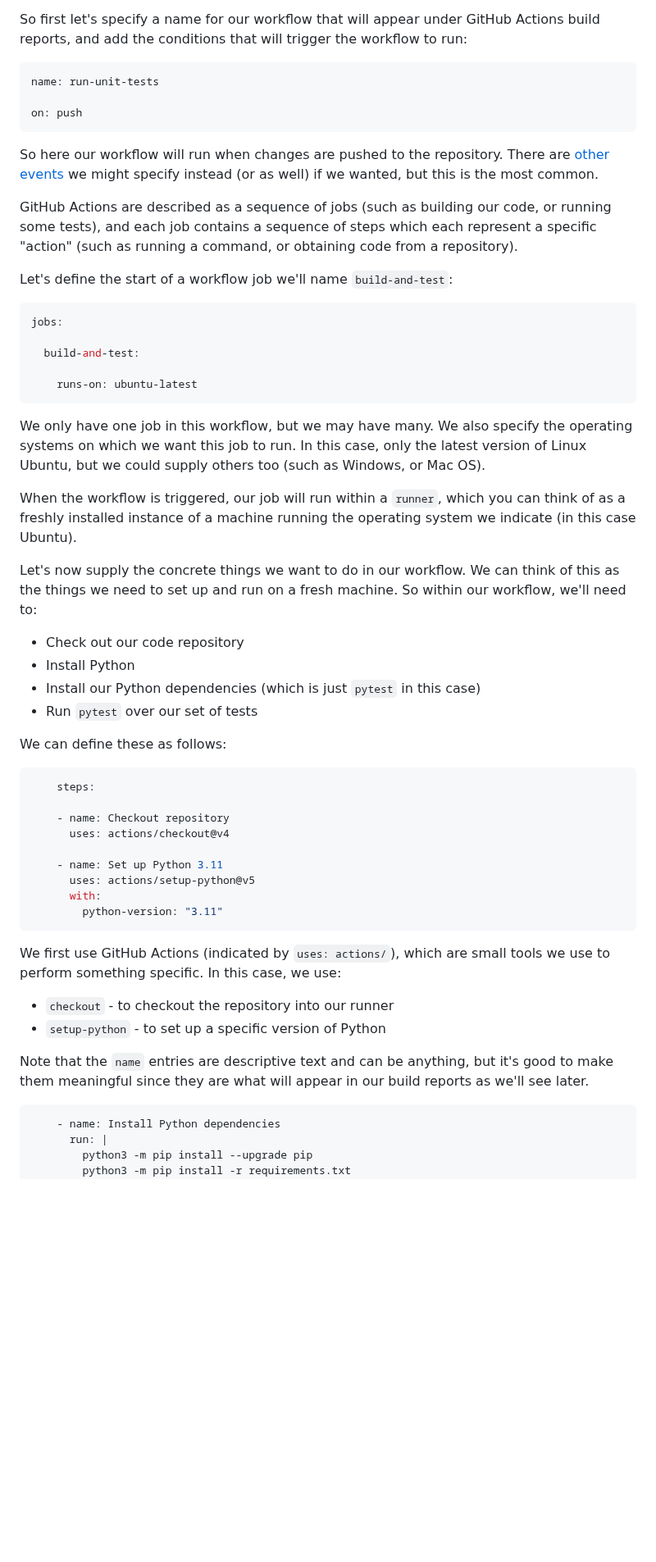
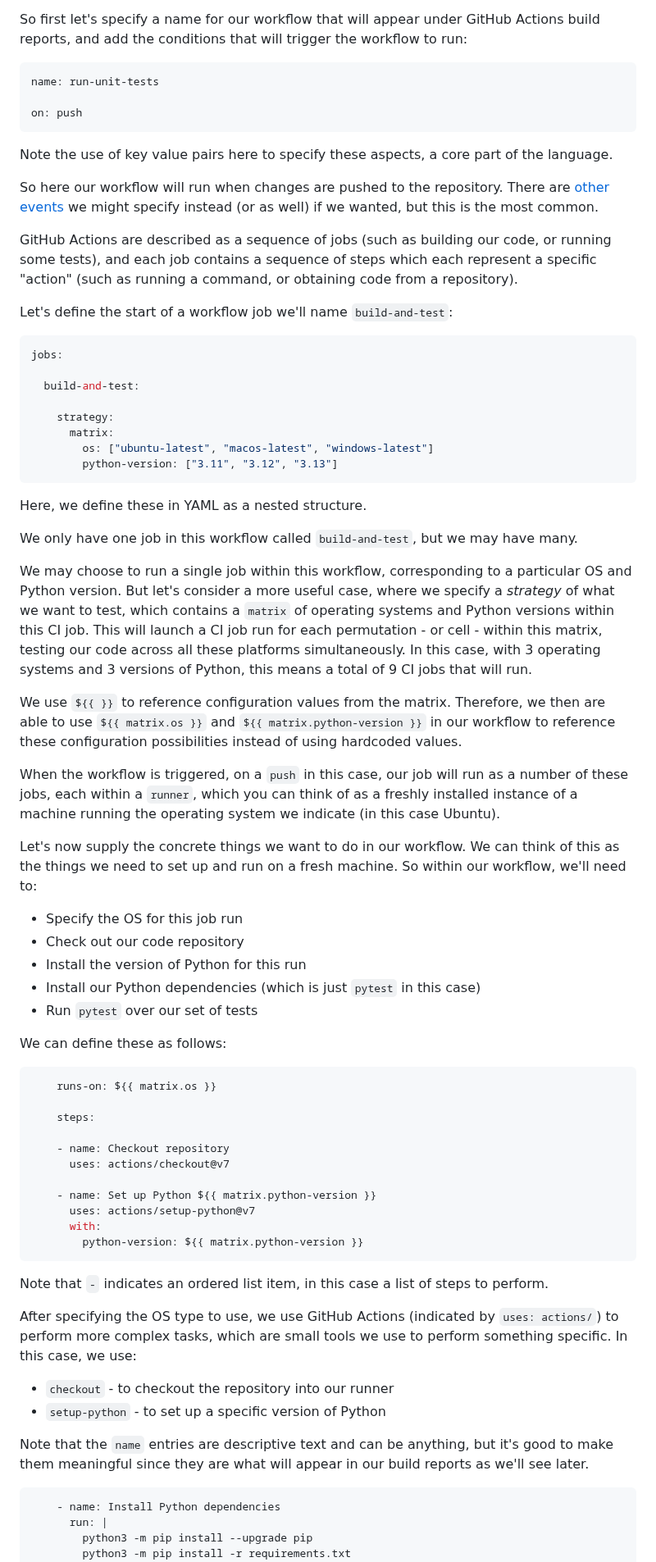
Before and after one commit to Southampton-RSG-Training/industry-skills-agile-training, a Markdown page: 23-continuous-integration.md, the part around one of its changes. Shown at 82% size. GitHub-like rendering; blank space fills up the shorter version.

````diff
--- a/23-continuous-integration.md
+++ b/23-continuous-integration.md
@@ -200,6 +207,9 @@ name: run-unit-tests
 on: push
 ```
 
+Note the use of key value pairs here to specify these aspects,
+a core part of the language.
+
 So here our workflow will run when changes are pushed to the repository.
 There are [other events](https://docs.github.com/en/actions/writing-workflows/choosing-when-your-workflow-runs/events-that-trigger-workflows) we might specify instead (or as well) if we wanted,
 but this is the most common.
@@ -215,51 +225,78 @@ jobs:
 
   build-and-test:
 
-    runs-on: ubuntu-latest
+    strategy:
+      matrix:
+        os: ["ubuntu-latest", "macos-latest", "windows-latest"]
+        python-version: ["3.11", "3.12", "3.13"]
 ```
 
-We only have one job in this workflow,
+Here, we define these in YAML as a nested structure.
+
+We only have one job in this workflow called `build-and-test`,
 but we may have many.
-We also specify the operating systems on which we want this job to run.
-In this case, only the latest version of Linux Ubuntu,
-but we could supply others too (such as Windows, or Mac OS).
 
-When the workflow is triggered,
-our job will run within a `runner`,
-which you can think of as a freshly installed instance of a machine running the operating system we indicate (in this case Ubuntu).
+We may choose to run a single job within this workflow,
+corresponding to a particular OS and Python version.
+But let's consider a more useful case,
+where we specify a *strategy* of what we want to test, which contains a
+`matrix` of operating systems and Python versions within this CI job.
+This will launch a CI job run for each permutation - or cell - within
+this matrix, testing our code across all these platforms simultaneously.
+In this case, with 3 operating systems and 3 versions of Python, this
+means a total of 9 CI jobs that will run.
 
-Let's now supply the concrete things we want to do in our workflow.
-We can think of this as the things we need to set up and run on a fresh machine.
+We use `${{ }}` to reference configuration values from the matrix.
+Therefore, we then are able to use `${{ matrix.os }}` and `${{
+matrix.python-version }}` in our workflow to reference these
+configuration possibilities instead of using hardcoded values.
+
+When the workflow is triggered, on a `push` in this case, our job will
+run as a number of these jobs, each within a `runner`, which you can
+think of as a freshly installed instance of a machine running the
+operating system we indicate (in this case Ubuntu).
+
+Let's now supply the concrete things we want to do in our workflow. We
+can think of this as the things we need to set up and run on a fresh
+machine.
 So within our workflow, we'll need to:
 
+- Specify the OS for this job run
 - Check out our code repository
-- Install Python
+- Install the version of Python for this run
 - Install our Python dependencies (which is just `pytest` in this case)
 - Run `pytest` over our set of tests
 
 We can define these as follows:
 
 ```yaml
+    runs-on: ${{ matrix.os }}
+
     steps:
 
     - name: Checkout repository
-      uses: actions/checkout@v4
+      uses: actions/checkout@v7
 
-    - name: Set up Python 3.11
-      uses: actions/setup-python@v5
+    - name: Set up Python ${{ matrix.python-version }}
+      uses: actions/setup-python@v7
       with:
-        python-version: "3.11"
+        python-version: ${{ matrix.python-version }}
 ```
 
-We first use GitHub Actions (indicated by `uses: actions/`),
-which are small tools we use to perform something specific.
+Note that `-` indicates an ordered list item, in this case a list of
+steps to perform.
+
+After specifying the OS type to use, we use GitHub Actions (indicated by
+`uses: actions/`) to perform more complex tasks, which are small tools
+we use to perform something specific.
 In this case, we use:
 
 - `checkout` - to checkout the repository into our runner
 - `setup-python` - to set up a specific version of Python
 
 Note that the `name` entries are descriptive text and can be anything,
-but it's good to make them meaningful since they are what will appear in our build reports as we'll see later.
+but it's good to make them meaningful since they are what will appear in
+our build reports as we'll see later.
 
 ```yaml
     - name: Install Python dependencies
````
Also changed, not shown: other parts of 23-continuous-integration.md (+20 -8 lines), 21-intro-automated-testing.md (+28 -0 lines), fig/ci-workflow-log.png, 1 other file.
